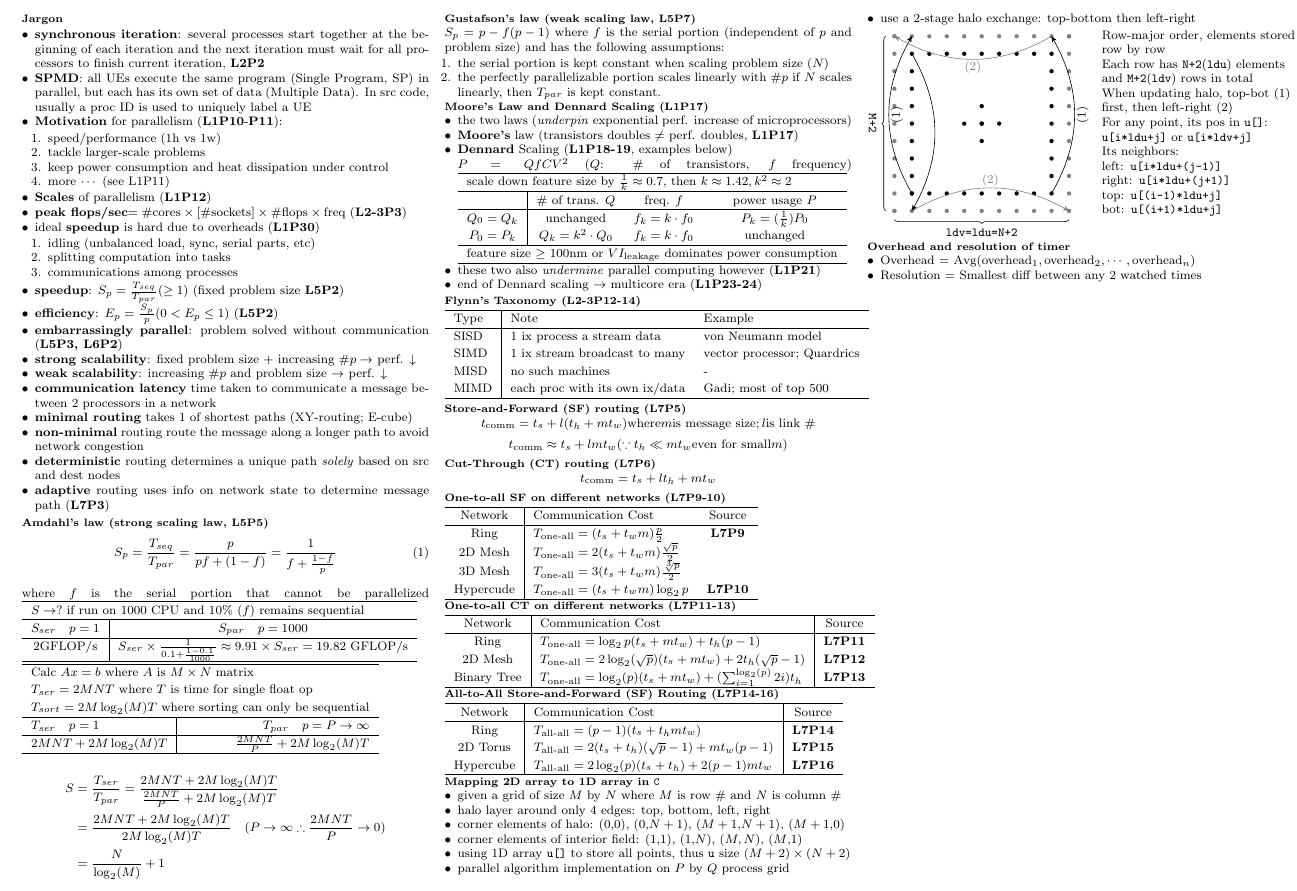
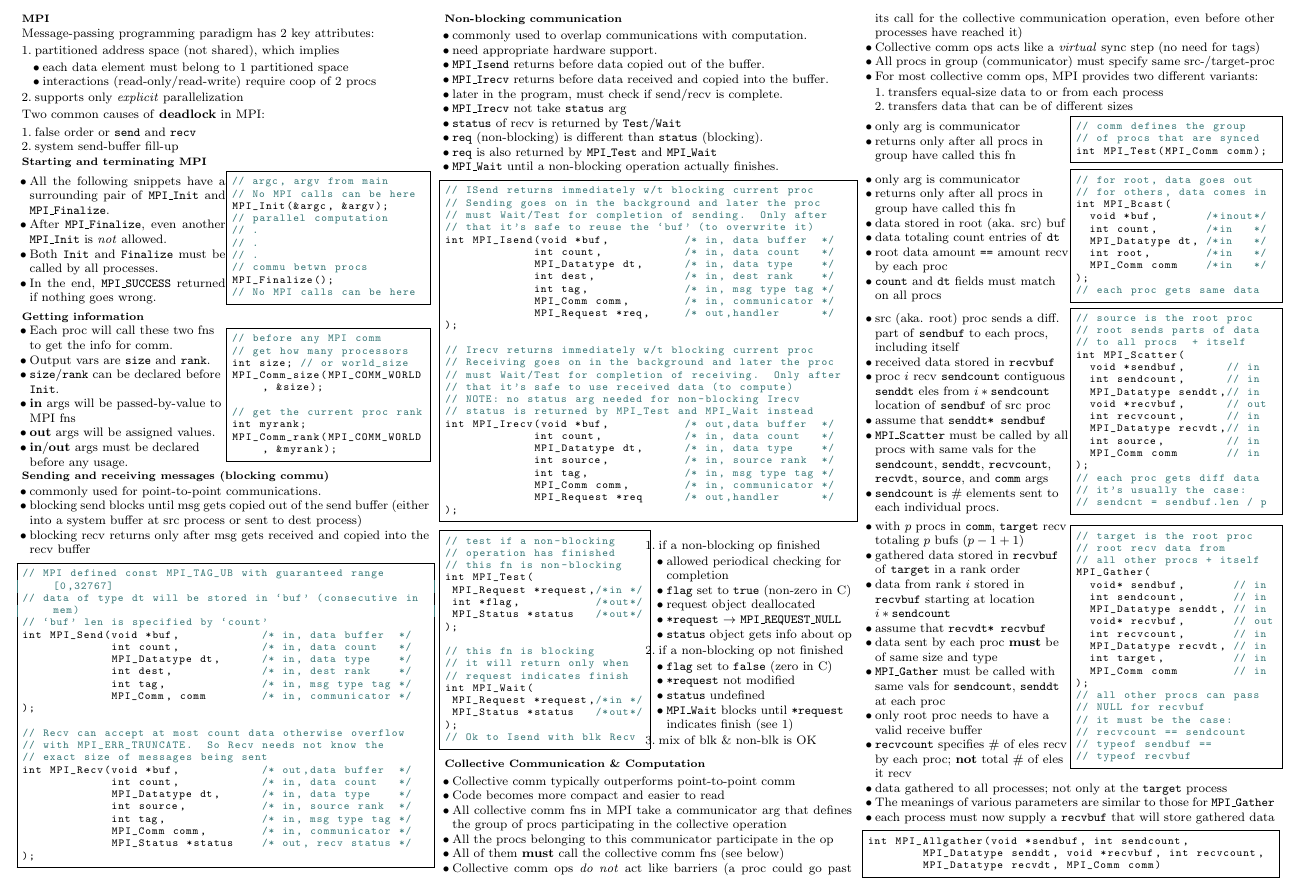
Before and after one commit to Linerre/cheatsheets, a LaTeX document (comp8300/notes/cheatsheet.tex, which reads comp8300/notes/sec/jargon.tex, comp8300/notes/sec/mpi.tex): part of the page, cut at the place of the change. Compiled offline with pdfLaTeX.

Commit message:
[COMP8300] Update cheatsheet

```diff
--- a/comp8300/notes/cheatsheet.tex
+++ b/comp8300/notes/cheatsheet.tex
@@ -7,91 +7,95 @@
 
 % Notes begin
 \begin{multicols*}{3}
-\input{sec/jargon}
-\input{sec/laws}
-\input{sec/flynn}
-\input{sec/routing}
+% \input{sec/jargon}
+% \input{sec/laws}
+% \input{sec/flynn}
+% \input{sec/routing}
+% \input{sec/matrix}
+% \input{sec/timer}
+% \input{sec/roofline}
+\input{sec/mpi}
+% \input{sec/progring}
+\begin{minipage}{0.5\linewidth}
+  \flushleft
+  \begin{itemize}
+  \item src (aka. root) proc sends a diff. part of \texttt{sendbuf} to each procs, including itself
+  \item received data stored in \texttt{recvbuf}
+  \item proc $i$ recv \texttt{sendcount} contiguous \texttt{senddt} eles from $i*\texttt{sendcount}$ location of \texttt{sendbuf} of src proc
+  \item assume that \texttt{senddt* sendbuf}
+  \item \texttt{MPI\_Scatter} must be called by all procs with same vals for the \texttt{sendcount}, \texttt{senddt}, \texttt{recvcount}, \texttt{recvdt}, \texttt{source}, and \texttt{comm} args
+  \item \texttt{sendcount} is $\#$ elements sent to each individual procs.
+  \end{itemize}
+\end{minipage}
+\begin{minipage}{0.5\linewidth}
+\begin{lstlisting}[language=c,xleftmargin=1pt]
+// source is the root proc
+// root sends parts of data
+// to all procs  + itself
+int MPI_Scatter(
+  void *sendbuf,      // in
+  int sendcount,      // in
+  MPI_Datatype senddt,// in
+  void *recvbuf,      // out
+  int recvcount,      // in
+  MPI_Datatype recvdt,// in
+  int source,         // in
+  MPI_Comm comm       // in
+);
+// each proc gets diff data
+// it's usually the case:
+// sendcnt = sendbuf.len / p
+\end{lstlisting}
+\end{minipage}
 
-% \input{sec/matrix}
-\section*{Mapping 2D array to 1D array in \texttt{C}}
+% Gather
+\begin{minipage}{0.5\linewidth}
+  \flushleft
+  \begin{itemize}
+  \item with $p$ procs in \texttt{comm}, \texttt{target} recv totaling $p$ bufs ($p-1+1$)
+  \item gathered data stored in \texttt{recvbuf} of \texttt{target} in a rank order
+  \item data from rank $i$ stored in \texttt{recvbuf} starting at location $i* \texttt{sendcount}$
+  \item assume that \texttt{recvdt* recvbuf}
+  \item data sent by each proc \textbf{must} be of same size and type
+  \item \texttt{MPI\_Gather} must be called with same vals for \texttt{sendcount}, \texttt{senddt} at each proc
+  \item only root proc needs to have a valid receive buffer
+  \item \texttt{recvcount} specifies $\#$ of eles recv by each proc; \textbf{not} total $\#$ of eles it recv
+  \end{itemize}
+\end{minipage}
+\begin{minipage}{0.5\linewidth}
+\begin{lstlisting}[language=c,xleftmargin=1pt]
+// target is the root proc
+// root recv data from
+// all other procs + itself
+MPI_Gather(
+  void* sendbuf,       // in
+  int sendcount,       // in
+  MPI_Datatype senddt, // in
+  void* recvbuf,       // out
+  int recvcount,       // in
+  MPI_Datatype recvdt, // in
+  int target,          // in
+  MPI_Comm comm        // in
+);
+// all other procs can pass
+// NULL for recvbuf
+// it must be the case:
+// recvcount == sendcount
+// typeof sendbuf ==
+// typeof recvbuf
+\end{lstlisting}
+\end{minipage}
+
 \begin{itemize}
-\item given a grid of size $M$ by $N$ where $M$ is row $\#$ and $N$ is column $\#$
-\item halo layer around only 4 edges: top, bottom, left, right
-\item corner elements of halo: (0,0), (0,$N+1$), ($M+1$,$N+1$), ($M+1$,0)
-\item corner elements of interior field: (1,1), (1,$N$), ($M,N$), ($M$,1)
-\item using 1D array \texttt{u[]} to store all points, thus \texttt{u} size $(M+2)\times(N+2)$
-\item parallel algorithm implementation on $P$ by $Q$ process grid
-\item use a 2-stage halo exchange: top-bottom then left-right
-\end{itemize}
-% M by N matrix
-\begin{tikzpicture}
-  [halo/.style={circle,fill,gray,inner sep=1pt},
-  innr/.style={circle,fill,inner sep=1pt},
-  info/.style={inner sep=1ex,font=\small}]
+  \item data gathered to all processes; not only at the \texttt{target} process
+  \item The meanings of various parameters are similar to those for \texttt{MPI\_Gather}
+  \item each process must now supply a \texttt{recvbuf} that will store gathered data
+  \end{itemize}
+\begin{lstlisting}[language=C]
+int MPI_Allgather(void *sendbuf, int sendcount,
+        MPI_Datatype senddt, void *recvbuf, int recvcount,
+        MPI_Datatype recvdt, MPI_Comm comm)
+\end{lstlisting}
 
-  % halo
-  \foreach \i in {0,0.4,...,4} {
-    \node at (\i,0)[halo]{}; %halo top
-    \node at (\i,4)[halo]{}; %halo bot
-    \node at (0,\i)[halo]{}; %halo left
-    \node at (4,\i)[halo]{}; %halo right
-  }
-
-  % halo
-  \foreach \j in {0.4,0.8,...,3.6} {
-    \node at (\j,3.6)[innr]{}; %inner top
-    \node at (\j,0.4)[innr]{}; %inner bot
-    \node at (0.4,\j)[innr]{}; %inner left
-    \node at (3.6,\j)[innr]{}; %inner right
-  }
-  \node at (3.6,3.6)[innr]{};
-
-  \foreach \m in {1.6,2.0,2.4} {
-    \node at (\m, 2.0)[innr]{};
-    \node at (2.0, \m)[innr]{};
-  }
-
-  % neighbors
-
-  \draw[decorate,decoration={brace,mirror}] (-.2,4.0) -- (-.2,0); %left
-  \draw[decorate,decoration={brace,mirror}] (0,-.2) -- (4.0,-.2); %bot
-  \node at (-.5,2)[rotate=-90]{\texttt{M+2}};
-  \node at (2,-.5)[](ldu){\texttt{ldv=ldu=N+2}};
-
-  % halo src to dest
-  \path[->] (0.4,0.4) edge[bend left] node[below,sloped]{(1)} (0.4,4); %top halo left
-  \path[->] (3.6,0.4) edge[bend right] node[below,sloped]{(1)} (3.6,4);%top halo right
-  \path[->] (0.4,3.6) edge[bend left] (0.4,0);
-
-  \path[->] (3.6,4) edge[bend left,gray] node[below,sloped]{(2)} (0,4);
-  \path[->] (0.4,0) edge[bend left,gray] node[above,sloped]{(2)} (4,0);
-
-  % txt
-  \node[xshift=7cm,yshift=2cm,text width=4.5cm]
-  {
-    Row-major order, elements stored row by row\\
-    Each row has \texttt{N+2}(\texttt{ldu}) elements and \texttt{M+2}(\texttt{ldv}) rows in total\\
-    When updating halo, top-bot (1) first, then left-right (2) \\
-    For any point, its pos in \texttt{u[]}:
-    \texttt{u[i*ldu+j]} or \texttt{u[i*ldv+j]}\\
-    Its neighbors:\\
-    left:  \texttt{u[i*ldu+(j-1)]} \\
-    right: \texttt{u[i*ldu+(j+1)]}\\
-    top:   \texttt{u[(i-1)*ldu+j]}\\
-    bot:   \texttt{u[(i+1)*ldu+j]}
-  };
-\end{tikzpicture}
-      % top left halo, \texttt{u[1] = u[(M+1)*ldu+1]}\\
-      % top right halo, \texttt{u[1] = u[(M+1)*ldu+1]}\\
-      % bot left halo, \texttt{u[1] = u[(M+1)*ldu+1]}\\
-      % bot right halo, \texttt{u[1] = u[(M+1)*ldu+1]}\\
-      % left halo, \texttt{u[1] = u[(M+1)*ldu+1]}\\
-      % right halo, \texttt{u[1] = u[(M+1)*ldu+1]}\\
-
-\section*{Overhead and resolution of timer}
-\begin{itemize}
-\item Overhead = $\text{Avg}(\text{overhead}_1,\text{overhead}_2,\cdots,\text{overhead}_n)$
-\item Resolution = Smallest diff between any 2 watched times
-\end{itemize}
 \end{multicols*}
 \end{document}
--- a/comp8300/notes/sec/jargon.tex
+++ b/comp8300/notes/sec/jargon.tex
@@ -1,6 +1 @@
 \section*{Jargon}
-\begin{itemize}
-\item \textbf{synchronous iteration}: several processes start together at the beginning of each iteration and the next iteration must wait for all processors to finish current iteration, \textbf{L2P2}
-\item \textbf{SPMD}: all UEs execute the same program (Single Program, SP) in parallel, but each has its own set of data (Multiple Data). In src code, usually a proc ID is used to uniquely label a UE
-\item \textbf{Motivation} for parallelism (\textbf{L1P10}-\textbf{P11}):
-  \begin{enumerate}
@@ -7,9 +7,3 @@
   \item speed/performance (1h vs 1w)
   \item tackle larger-scale problems
   \item keep power consumption and heat dissipation under control
-  \item more $\cdots$ (see L1P11)
-  \end{enumerate}
-\item \textbf{Scales} of parallelism (\textbf{L1P12})
-\item \textbf{peak flops/sec}$ = \# \text{cores} \times [\# \text{sockets}] \times \# \text{flops} \times \text{freq}$ (\textbf{L2-3P3})
-\item ideal \textbf{speedup} is hard due to overheads (\textbf{L1P30})
-  \begin{enumerate}
@@ -16,15 +15,3 @@
   \item idling (unbalanced load, sync, serial parts, etc)
   \item splitting computation into tasks
   \item communications among processes
-  \end{enumerate}
-\item \textbf{speedup}: $S_p = \frac{T_{seq}}{T_{par}} (\geq 1)$ (fixed problem size \textbf{L5P2})
-\item \textbf{efficiency}: $E_p = \frac{S_{p}}{p} (0 < E_p \leq 1)$ (\textbf{L5P2})
-\item \textbf{embarrassingly parallel}: problem solved without communication (\textbf{L5P3, L6P2})
-\item \textbf{strong scalability}: fixed problem size + increasing $\# p \rightarrow$ perf. $\downarrow$
-\item \textbf{weak scalability}: increasing $\# p$ and problem size $\rightarrow$ perf. $\downarrow$
-\item \textbf{communication latency} time taken to communicate a message between 2 processors in a network
-\item \textbf{minimal routing} takes 1 of shortest paths (XY-routing; E-cube)
-\item \textbf{non-minimal} routing route the message along a longer path to avoid network congestion
-\item \textbf{deterministic} routing determines a unique path \emph{solely} based on src and dest nodes
-\item \textbf{adaptive} routing uses info on network state to determine message path (\textbf{L7P3})
-\end{itemize}
@@ -30,0 +44 @@
+\end{description}
--- /dev/null
+++ b/comp8300/notes/sec/mpi.tex
@@ -0,0 +1,245 @@
+\section*{MPI}
+Message-passing programming paradigm has 2 key attributes:
+\begin{enumerate}
+\item partitioned address space (not shared), which implies
+  \begin{itemize}
+  \item each data element must belong to 1 partitioned space
+  \item interactions (read-only/read-write) require coop of 2 procs
+  \end{itemize}
+\item supports only \emph{explicit} parallelization
+\end{enumerate}
+Two common causes of \textbf{deadlock} in MPI:
+\begin{enumerate}
+\item false order or \texttt{send} and \texttt{recv}
+\item system send-buffer fill-up
+\end{enumerate}
+
+\subsection*{Starting and terminating MPI}
+\begin{minipage}{0.5\linewidth}
+  \begin{itemize}
+  \item All the following snippets have a surrounding pair of \texttt{MPI\_Init} and \texttt{MPI\_Finalize}.
+  \item After \texttt{MPI\_Finalize}, even another \texttt{MPI\_Init} is \emph{not} allowed.
+  \item Both \texttt{Init} and \texttt{Finalize} must be called by all processes.
+  \item In the end, \texttt{MPI\_SUCCESS} returned if nothing goes wrong.
+  \end{itemize}
+\end{minipage}
+\begin{minipage}{0.48\linewidth}
+  \centering
+\begin{lstlisting}[language=c,xleftmargin=1pt]
+// argc, argv from main
+// No MPI calls can be here
+MPI_Init(&argc, &argv);
+// parallel computation
+// .
+// .
+// .
+// commu betwn procs
+MPI_Finalize();
+// No MPI calls can be here
+\end{lstlisting}
+\end{minipage}
+
+\subsection*{Getting information}
+\begin{minipage}{0.5\linewidth}
+  \flushleft
+  \begin{itemize}
+  \item Each proc will call these two fns to get the info for comm.
+  \item Output vars are \texttt{size} and \texttt{rank}.
+  \item \texttt{size}/\texttt{rank} can be declared before \texttt{Init}.
+  \item \textbf{in} args will be passed-by-value to MPI fns
+  \item \textbf{out} args will be assigned values.
+  \item \textbf{in}/\textbf{out} args must be declared before any usage.
+  \end{itemize}
+\end{minipage}
+\begin{minipage}{0.48\linewidth}
+  \centering
+\begin{lstlisting}[language=c,xleftmargin=1pt,identifierstyle=]
+// before any MPI comm
+// get how many processors
+int size; // or world_size
+MPI_Comm_size(MPI_COMM_WORLD, &size);
+
+// get the current proc rank
+int myrank;
+MPI_Comm_rank(MPI_COMM_WORLD, &myrank);
+\end{lstlisting}
+\end{minipage}
+
+\subsection*{Sending and receiving messages (blocking commu)}
+\begin{itemize}
+\item commonly used for point-to-point communications.
+\item blocking send blocks until msg gets copied out of the send buffer (either into a system buffer at src process or sent to dest process)
+\item blocking recv returns only after msg gets received and copied into the recv buffer
+\end{itemize}
+\begin{lstlisting}[language=c]
+// MPI defined const MPI_TAG_UB with guaranteed range [0,32767]
+// data of type dt will be stored in `buf' (consecutive in mem)
+// `buf' len is specified by `count'
+int MPI_Send(void *buf,            /* in, data buffer  */
+             int count,            /* in, data count   */
+             MPI_Datatype dt,      /* in, data type    */
+             int dest,             /* in, dest rank    */
+             int tag,              /* in, msg type tag */
+             MPI_Comm, comm        /* in, communicator */
+);
+
+// Recv can accept at most count data otherwise overflow
+// with MPI_ERR_TRUNCATE.  So Recv needs not know the
+// exact size of messages being sent
+int MPI_Recv(void *buf,            /* out,data buffer  */
+             int count,            /* in, data count   */
+             MPI_Datatype dt,      /* in, data type    */
+             int source,           /* in, source rank  */
+             int tag,              /* in, msg type tag */
+             MPI_Comm comm,        /* in, communicator */
+             MPI_Status *status    /* out, recv status */
+);
+\end{lstlisting}
+\subsection*{Non-blocking communication}
+\begin{itemize}
+\item commonly used to overlap communications with computation.
+\item need appropriate hardware support.
+\item \texttt{MPI\_Isend} returns before data copied out of the buffer.
+\item \texttt{MPI\_Irecv} returns before data received and copied into the buffer.
+\item later in the program, must check if send/recv is complete.
+\item \texttt{MPI\_Irecv} not take \texttt{status} arg
+\item \texttt{status} of recv is returned by \texttt{Test}/\texttt{Wait}
+\item \texttt{req} (non-blocking) is different than \texttt{status} (blocking).
+\item \texttt{req} is also returned by \texttt{MPI\_Test} and \texttt{MPI\_Wait}
+\item \texttt{MPI\_Wait} until a non-blocking operation actually finishes.
+\end{itemize}
+\begin{lstlisting}[language=c]
+// ISend returns immediately w/t blocking current proc
+// Sending goes on in the background and later the proc
+// must Wait/Test for completion of sending.  Only after
+// that it's safe to reuse the `buf' (to overwrite it)
+int MPI_Isend(void *buf,           /* in, data buffer  */
+             int count,            /* in, data count   */
+             MPI_Datatype dt,      /* in, data type    */
+             int dest,             /* in, dest rank    */
+             int tag,              /* in, msg type tag */
+             MPI_Comm comm,        /* in, communicator */
+             MPI_Request *req,     /* out,handler      */
+);
+
+// Irecv returns immediately w/t blocking current proc
+// Receiving goes on in the background and later the proc
+// must Wait/Test for completion of receiving.  Only after
+// that it's safe to use received data (to compute)
+// NOTE: no status arg needed for non-blocking Irecv
+// status is returned by MPI_Test and MPI_Wait instead
+int MPI_Irecv(void *buf,           /* out,data buffer  */
+             int count,            /* in, data count   */
+             MPI_Datatype dt,      /* in, data type    */
+             int source,           /* in, source rank  */
+             int tag,              /* in, msg type tag */
+             MPI_Comm comm,        /* in, communicator */
+             MPI_Request *req      /* out,handler      */
+);
+\end{lstlisting}
+
+% \subsection*{MPI Test and Wait}
+\begin{minipage}{0.5\linewidth}
+\begin{lstlisting}[language=c,xrightmargin=2pt]
+// test if a non-blocking
+// operation has finished
+// this fn is non-blocking
+int MPI_Test(
+ MPI_Request *request,/*in */
+ int *flag,           /*out*/
+ MPI_Status *status   /*out*/
+);
+
+// this fn is blocking
+// it will return only when
+// request indicates finish
+int MPI_Wait(
+ MPI_Request *request,/*in */
+ MPI_Status *status   /*out*/
+);
+// Ok to Isend with blk Recv
+\end{lstlisting}
+\end{minipage}
+\begin{minipage}{0.5\linewidth}
+  \flushleft
+  \begin{enumerate}[leftmargin=.8em]
+  \item if a non-blocking op finished
+    \begin{itemize}
+    \item allowed periodical checking for completion
+    \item \texttt{flag} set to \texttt{true} (non-zero in C)
+    \item request object deallocated
+    \item \texttt{*request} $\rightarrow$ \texttt{MPI\_REQUEST\_NULL}
+    \item \texttt{status} object gets info about op
+    \end{itemize}
+  \item if a non-blocking op not finished
+    \begin{itemize}
+    \item \texttt{flag} set to \texttt{false} (zero in C)
+    \item \texttt{*request} not modified
+    \item \texttt{status} undefined
+    \item \texttt{MPI\_Wait} blocks until \texttt{*request} indicates finish (see 1)
+    \end{itemize}
+  \item mix of blk \& non-blk is OK
+  \end{enumerate}
+\end{minipage}
+
+\subsection*{Collective Communication \& Computation}
+\begin{itemize}
+\item Collective comm typically outperforms point-to-point comm
+\item Code becomes more compact and easier to read
+\item All collective comm fns in MPI take a communicator arg that defines the group of procs participating in the collective operation
+\item All the procs belonging to this communicator participate in the op
+\item All of them \textbf{must} call the collective comm fns (see below)
+\item Collective comm ops \emph{do not} act like barriers (a proc could go past its call for the collective communication operation, even before other processes have reached it)
+\item Collective comm ops acts like a \emph{virtual} sync step (no need for tags)
+\item All procs in group (communicator) must specify same src-/target-proc
+\item For most collective comm ops, MPI provides two different variants:
+  \begin{enumerate}
+  \item transfers equal-size data to or from each process
+  \item transfers data that can be of different sizes
+  \end{enumerate}
+\end{itemize}
+
+% Barrier
+% \subsection*{Barrier}
+\begin{minipage}{0.5\linewidth}
+  \flushleft
+  \begin{itemize}
+  \item only arg is communicator
+  \item returns only after all procs in group have called this fn
+  \end{itemize}
+\end{minipage}
+\begin{minipage}{0.5\linewidth}
+\begin{lstlisting}[language=c,xleftmargin=1pt]
+// comm defines the group
+// of procs that are synced
+int MPI_Test(MPI_Comm comm);
+\end{lstlisting}
+\end{minipage}
+
+% Broadcast
+% \subsection*{Broadcast}
+\begin{minipage}{0.5\linewidth}
+  \flushleft
+  \begin{itemize}
+  \item only arg is communicator
+  \item returns only after all procs in group have called this fn
+  \item data stored in root (aka. src) buf
+  \item data totaling count entries of \texttt{dt}
+  \item root data amount \texttt{==} amount recv by each proc
+  \item \texttt{count} and \texttt{dt} fields must match on all procs
+  \end{itemize}
+\end{minipage}
+\begin{minipage}{0.5\linewidth}
+\begin{lstlisting}[language=c,xleftmargin=1pt]
+// for root, data goes out
+// for others, data comes in
+int MPI_Bcast(
+  void *buf,       /*inout*/
+  int count,       /*in   */
+  MPI_Datatype dt, /*in   */
+  int root,        /*in   */
+  MPI_Comm comm    /*in   */
+);
+// each proc gets same data
+\end{lstlisting}
+\end{minipage}
```
Also changed, not shown: comp8300/notes/preamble.tex (+13 -7 lines), comp8300/notes/sec/2din1d.tex (added, +74 -0 lines), comp8300/notes/sec/progring.tex (added, +21 -0 lines), comp8300/notes/sec/roofline.tex (added, +1 -0 lines), comp8300/notes/sec/timer.tex (added, +8 -0 lines), comp8300/notes/sec/jargon.tex (36 more changed lines), 1 other file.
